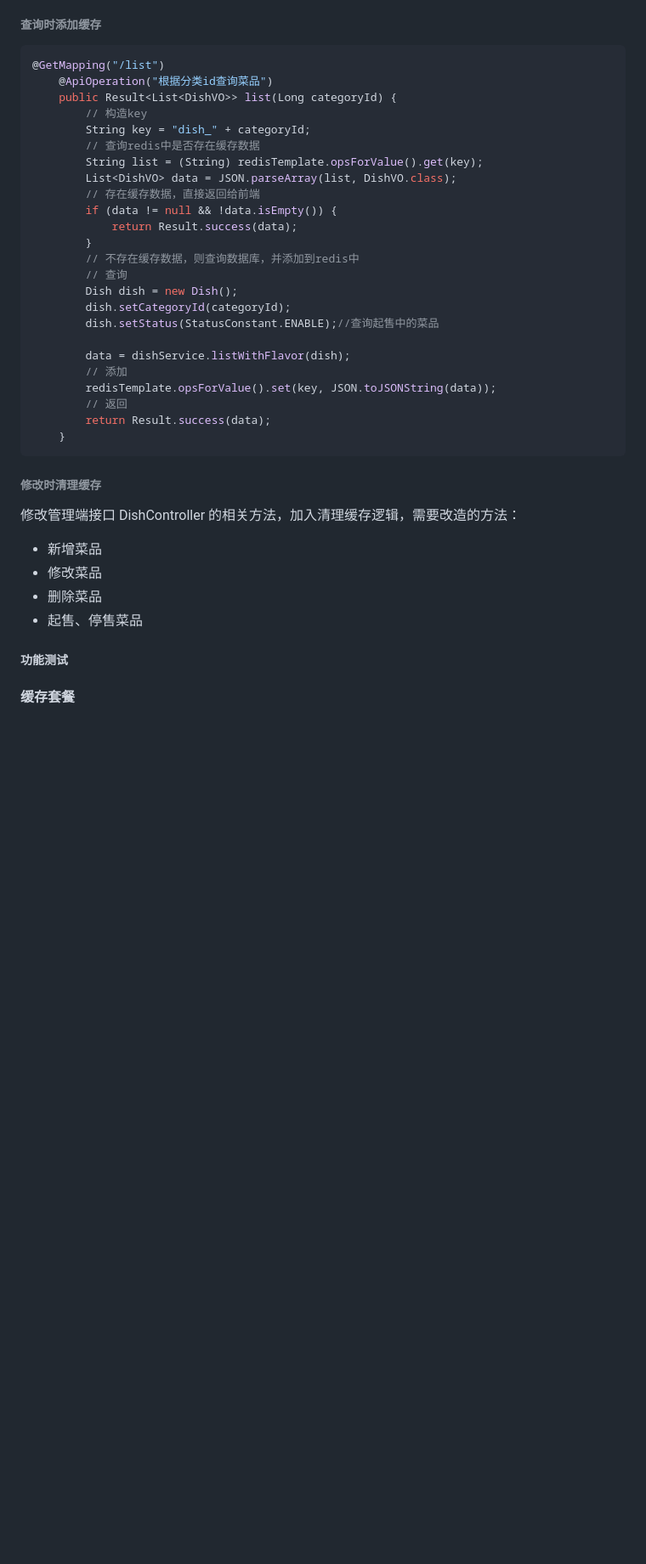
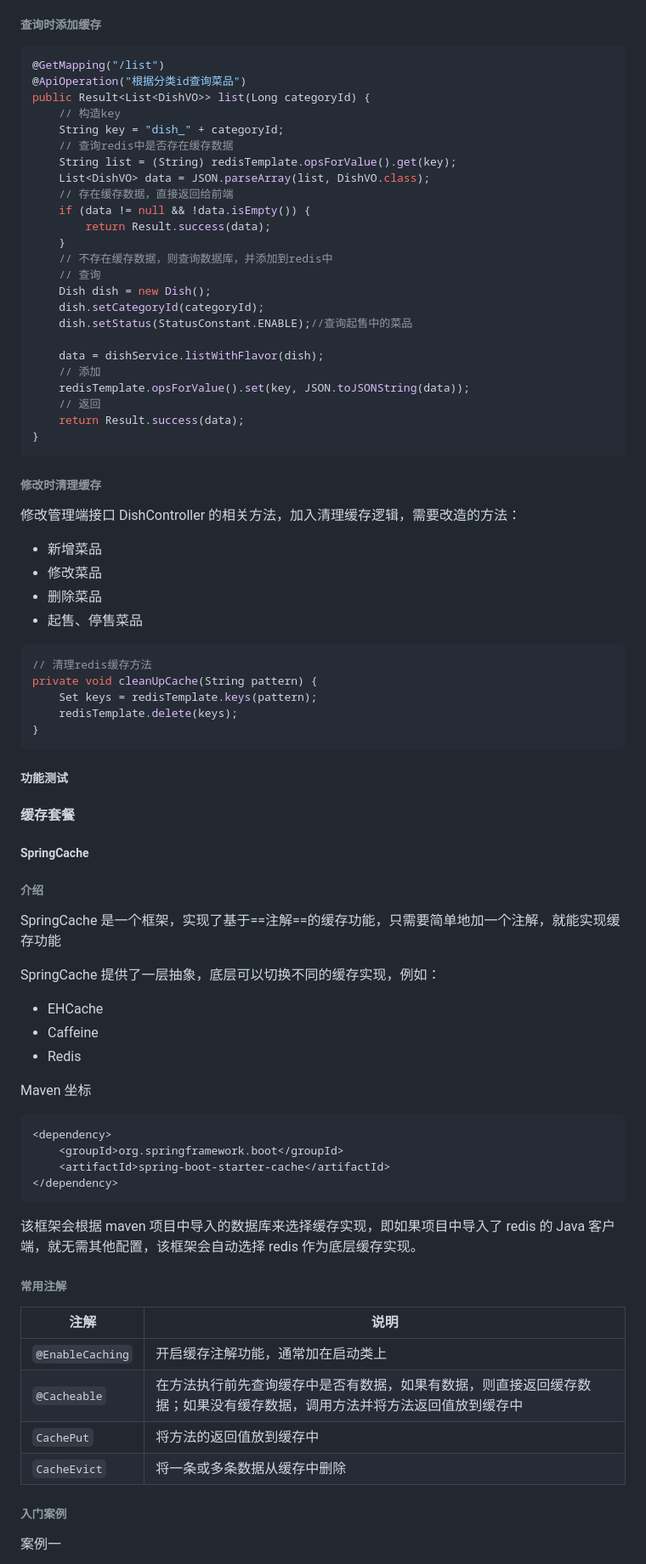
Before and after one commit to FutureYL3/Sky-Takeout, a Markdown page: notes/苍穹外卖.md, the part around the change printed below. Shown: that part at 85% size. GitHub-like rendering; blank space fills up the shorter version.

````diff
--- a/notes/苍穹外卖.md
+++ b/notes/苍穹外卖.md
@@ -1231,29 +1231,29 @@ public class HttpClientUtil {
 
 ```java
 @GetMapping("/list")
-    @ApiOperation("根据分类id查询菜品")
-    public Result<List<DishVO>> list(Long categoryId) {
-        // 构造key
-        String key = "dish_" + categoryId;
-        // 查询redis中是否存在缓存数据
-        String list = (String) redisTemplate.opsForValue().get(key);
-        List<DishVO> data = JSON.parseArray(list, DishVO.class);
-        // 存在缓存数据，直接返回给前端
-        if (data != null && !data.isEmpty()) {
-            return Result.success(data);
-        }
-        // 不存在缓存数据，则查询数据库，并添加到redis中
-        // 查询
-        Dish dish = new Dish();
-        dish.setCategoryId(categoryId);
-        dish.setStatus(StatusConstant.ENABLE);//查询起售中的菜品
-
-        data = dishService.listWithFlavor(dish);
-        // 添加
-        redisTemplate.opsForValue().set(key, JSON.toJSONString(data));
-        // 返回
+@ApiOperation("根据分类id查询菜品")
+public Result<List<DishVO>> list(Long categoryId) {
+    // 构造key
+    String key = "dish_" + categoryId;
+    // 查询redis中是否存在缓存数据
+    String list = (String) redisTemplate.opsForValue().get(key);
+    List<DishVO> data = JSON.parseArray(list, DishVO.class);
+    // 存在缓存数据，直接返回给前端
+    if (data != null && !data.isEmpty()) {
         return Result.success(data);
     }
+    // 不存在缓存数据，则查询数据库，并添加到redis中
+    // 查询
+    Dish dish = new Dish();
+    dish.setCategoryId(categoryId);
+    dish.setStatus(StatusConstant.ENABLE);//查询起售中的菜品
+
+    data = dishService.listWithFlavor(dish);
+    // 添加
+    redisTemplate.opsForValue().set(key, JSON.toJSONString(data));
+    // 返回
+    return Result.success(data);
+}
 ```
 
 ###### 修改时清理缓存
@@ -1265,10 +1265,51 @@ public class HttpClientUtil {
 - 删除菜品
 - 起售、停售菜品
 
-
+```java
+// 清理redis缓存方法
+private void cleanUpCache(String pattern) {
+    Set keys = redisTemplate.keys(pattern);
+    redisTemplate.delete(keys);
+}
+```
 
 ##### 功能测试
 
 #### 缓存套餐
 
+##### SpringCache
 
+###### 介绍
+
+SpringCache 是一个框架，实现了基于==注解==的缓存功能，只需要简单地加一个注解，就能实现缓存功能
+
+SpringCache 提供了一层抽象，底层可以切换不同的缓存实现，例如：
+
+- EHCache
+- Caffeine
+- Redis
+
+Maven 坐标
+
+```xml
+<dependency>
+    <groupId>org.springframework.boot</groupId>
+    <artifactId>spring-boot-starter-cache</artifactId>
+</dependency>
+```
+
+该框架会根据 maven 项目中导入的数据库来选择缓存实现，即如果项目中导入了 redis 的 Java 客户端，就无需其他配置，该框架会自动选择 redis 作为底层缓存实现。
+
+###### 常用注解
+
+| 注解             | 说明                                                         |
+| ---------------- | ------------------------------------------------------------ |
+| `@EnableCaching` | 开启缓存注解功能，通常加在启动类上                           |
+| `@Cacheable`     | 在方法执行前先查询缓存中是否有数据，如果有数据，则直接返回缓存数据；如果没有缓存数据，调用方法并将方法返回值放到缓存中 |
+| `CachePut`       | 将方法的返回值放到缓存中                                     |
+| `CacheEvict`     | 将一条或多条数据从缓存中删除                                 |
+
+###### 入门案例
+
+案例一
+
````
Also changed, not shown: other parts of notes/苍穹外卖.md (+127 -31 lines), notes/assets/案例一.png (added), notes/assets/案例三.png (added), notes/assets/案例二.png (added), notes/assets/案例四.png (added), 15 other files.
